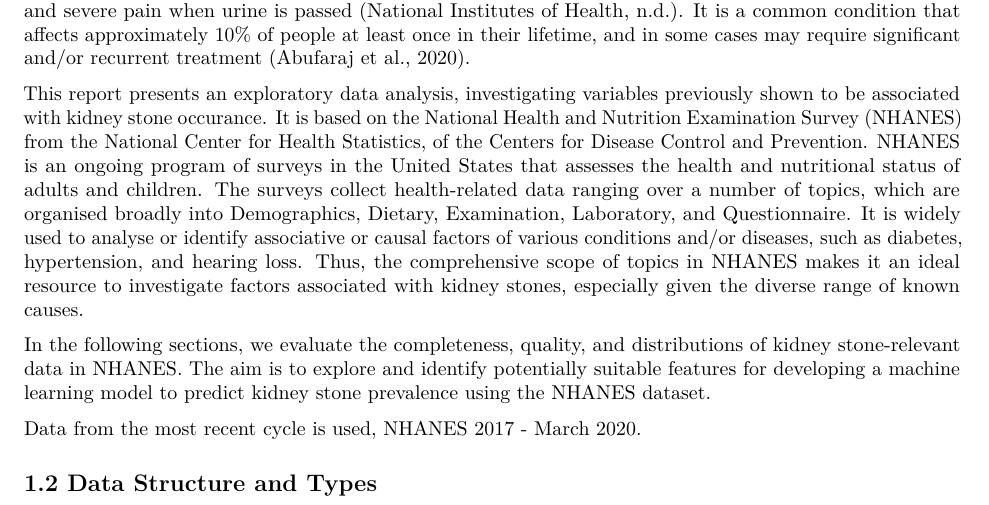
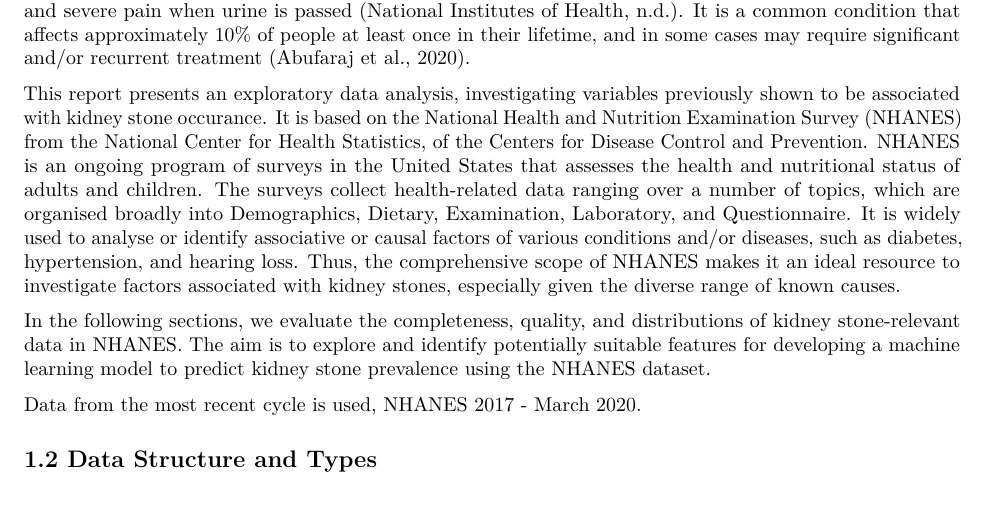
Before and after one commit to dvnguyen02/DATA301-Project, an R Markdown document (results/reports/Report.Rmd): part of page 2 of 11, cut so that both start at the same text. Rendered offline with R 4.5, knitr and Pandoc, then LaTeX, with nearby package versions; some code elsewhere in the file could not run offline.

Commit message:
one final edit ...... again

```diff
--- a/results/reports/Report.Rmd
+++ b/results/reports/Report.Rmd
@@ -22,7 +22,7 @@ library(kableExtra)
 
 Is kidney stone prevalence associated with factors such as diet, lifestyle, and other existing medical conditions? Kidney stones are solid deposits of minerals and salts that develop in the urinary tract, and can cause blockage and severe pain when urine is passed (National Institutes of Health, n.d.). It is a common condition that affects approximately 10% of people at least once in their lifetime, and in some cases may require significant and/or recurrent treatment (Abufaraj et al., 2020).
 
-This report presents an exploratory data analysis, investigating variables previously shown to be associated with kidney stone occurance.  It is based on the [National Health and Nutrition Examination Survey](https://www.cdc.gov/nchs/nhanes/index.htm) (NHANES) from the [National Center for Health Statistics](https://www.cdc.gov/nchs/index.htm), of the [Centers for Disease Control and Prevention](https://www.cdc.gov/). NHANES is an ongoing program of surveys in the United States that assesses the health and nutritional status of adults and children. The surveys collect health-related data ranging over a number of topics, which are organised broadly into Demographics, Dietary, Examination, Laboratory, and Questionnaire. It is widely used to analyse or identify associative or causal factors of various conditions and/or diseases, such as diabetes, hypertension, and hearing loss. Thus, the comprehensive scope of topics in NHANES makes it an ideal resource to investigate factors associated with kidney stones, especially given the diverse range of known causes.
+This report presents an exploratory data analysis, investigating variables previously shown to be associated with kidney stone occurance.  It is based on the [National Health and Nutrition Examination Survey](https://www.cdc.gov/nchs/nhanes/index.htm) (NHANES) from the [National Center for Health Statistics](https://www.cdc.gov/nchs/index.htm), of the [Centers for Disease Control and Prevention](https://www.cdc.gov/). NHANES is an ongoing program of surveys in the United States that assesses the health and nutritional status of adults and children. The surveys collect health-related data ranging over a number of topics, which are organised broadly into Demographics, Dietary, Examination, Laboratory, and Questionnaire. It is widely used to analyse or identify associative or causal factors of various conditions and/or diseases, such as diabetes, hypertension, and hearing loss. Thus, the comprehensive scope of NHANES makes it an ideal resource to investigate factors associated with kidney stones, especially given the diverse range of known causes.
 
 In the following sections, we evaluate the completeness, quality, and distributions of kidney stone-relevant data in NHANES. The aim is to explore and identify potentially suitable features for developing a machine learning model to predict kidney stone prevalence using the NHANES dataset.
 
```
